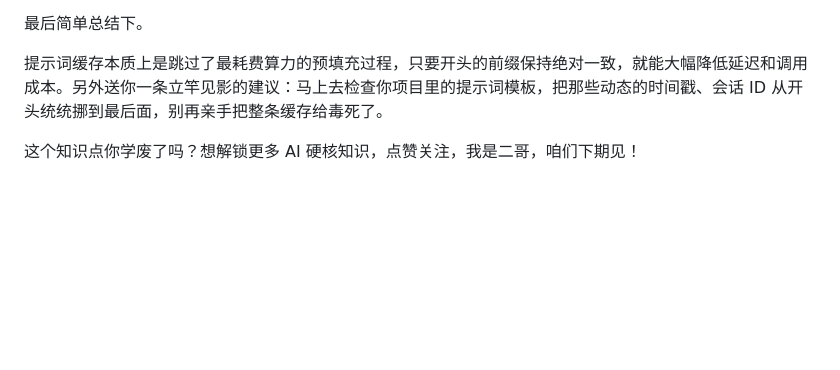
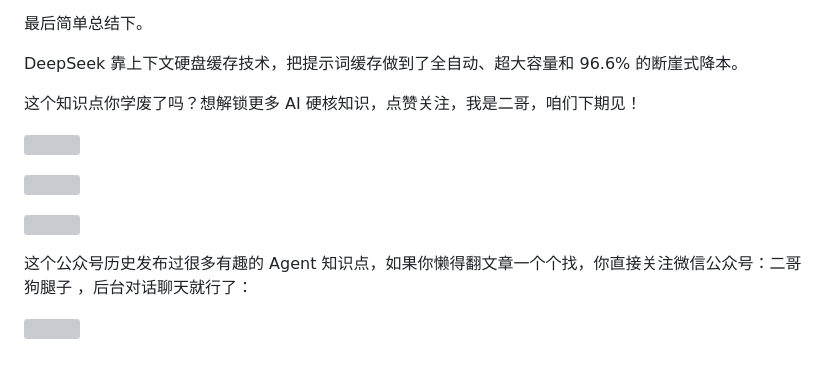
Before and after one commit to itwanger/ai-better, a Markdown page: video/what-is-prompt-caching.md, the part around one of its changes. GitHub-like rendering; blank space fills up the shorter version; grey boxes are pictures that could not be loaded.

```diff
--- a/video/what-is-prompt-caching.md
+++ b/video/what-is-prompt-caching.md
@@ -62,6 +72,16 @@
 
 最后简单总结下。
 
-提示词缓存本质上是跳过了最耗费算力的预填充过程，只要开头的前缀保持绝对一致，就能大幅降低延迟和调用成本。另外送你一条立竿见影的建议：马上去检查你项目里的提示词模板，把那些动态的时间戳、会话 ID 从开头统统挪到最后面，别再亲手把整条缓存给毒死了。
+DeepSeek 靠上下文硬盘缓存技术，把提示词缓存做到了全自动、超大容量和 96.6% 的断崖式降本。
 
 这个知识点你学废了吗？想解锁更多 AI 硬核知识，点赞关注，我是二哥，咱们下期见！
+
+![](https://cdn.paicoding.com/stutymore/what-is-prompt-caching-20260908111651.png)
+
+![](https://cdn.paicoding.com/stutymore/what-is-prompt-caching-20260908111658.png)
+
+![](https://cdn.paicoding.com/stutymore/what-is-prompt-caching-20260908111704.png)
+
+这个公众号历史发布过很多有趣的 Agent 知识点，如果你懒得翻文章一个个找，你直接关注微信公众号：二哥狗腿子 ，后台对话聊天就行了：
+
+![](https://cdn.paicoding.com/stutymore/what-is-kv-cache-20260905210106.png)
```
Also changed, not shown: other parts of video/what-is-prompt-caching.md (+42 -32 lines), video/what-is-prefix-caching.md (+1 -1 lines), sucai.md (added).
